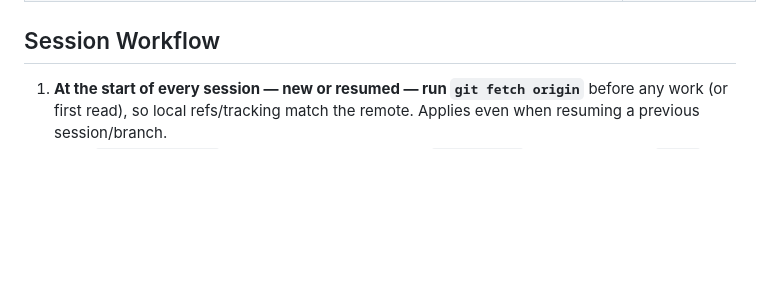
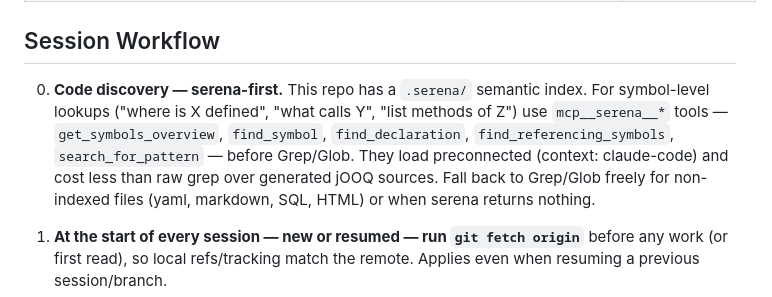
Before and after one commit to hazemkhaled98/ClinicOS, a Markdown page: CLAUDE.md, the part around the change. Rendered like a GitHub page; blank space fills up the shorter version.

Commit message:
docs: serena-first code discovery rule in session workflow

```diff
--- a/CLAUDE.md
+++ b/CLAUDE.md
@@ -151,6 +151,8 @@ mvn spring-boot:run
 
 ## Session Workflow
 
+0. **Code discovery — serena-first.** This repo has a `.serena/` semantic index. For symbol-level lookups ("where is X defined", "what calls Y", "list methods of Z") use `mcp__serena__*` tools — `get_symbols_overview`, `find_symbol`, `find_declaration`, `find_referencing_symbols`, `search_for_pattern` — before Grep/Glob. They load preconnected (context: claude-code) and cost less than raw grep over generated jOOQ sources. Fall back to Grep/Glob freely for non-indexed files (yaml, markdown, SQL, HTML) or when serena returns nothing.
+
 1. **At the start of every session — new or resumed — run `git fetch origin`** before any work (or first read), so local refs/tracking match the remote. Applies even when resuming a previous session/branch.
 2. **Read `docs/roadmap.md` first.** Find the phase marked `in progress`, scan for the first `- [ ]` step — resume there. All `- [x]` steps are done.
 3. **One branch per phase.** Each phase gets its own branch cut from an **updated** `main` (fetch + pull/merge `origin/main` first).
```
